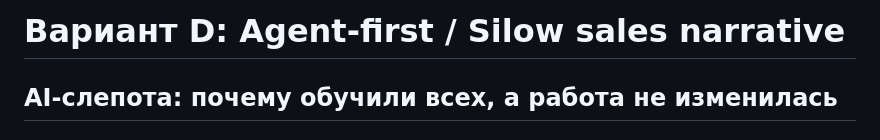
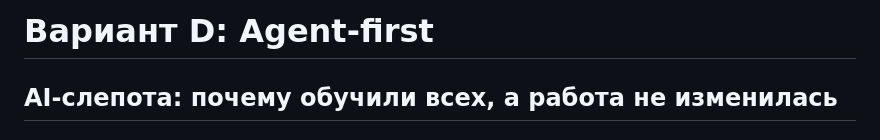
Before and after one commit to niksorokin/yandex-ai-blindness-talk, a Markdown page: variant-D-agent-first-silow.md, the part around the change. Rendered like a GitHub page.

Commit message:
Publish agent-first v2: variant-D-agent-first-silow.md

```diff
--- a/variant-D-agent-first-silow.md
+++ b/variant-D-agent-first-silow.md
@@ -1,4 +1,4 @@
-# Вариант D: Agent-first / Silow sales narrative
+# Вариант D: Agent-first
 ## AI-слепота: почему обучили всех, а работа не изменилась
 ### Новый угол: агенты + люди, а не люди + агенты
 
```
